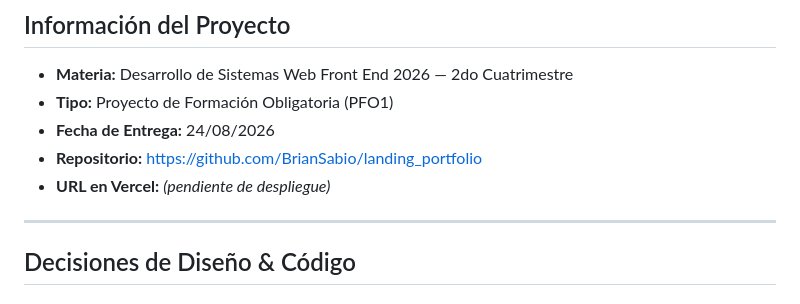
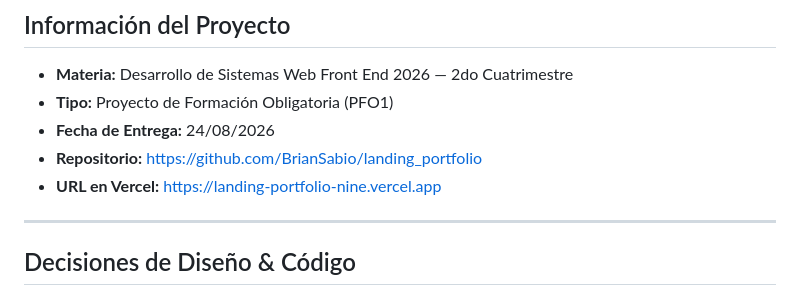
Before and after one commit to BrianSabio/landing_portfolio, a Markdown page: README.md, the part around the change. Rendered like a GitHub page.

Commit message:
docs: se agregó la url de despliegue en el README.md

```diff
--- a/README.md
+++ b/README.md
@@ -14,7 +14,7 @@ Este proyecto es una **landing page responsiva** que presenta el perfil profesio
 - **Tipo:** Proyecto de Formación Obligatoria (PFO1)
 - **Fecha de Entrega:** 24/08/2026
 - **Repositorio:** https://github.com/BrianSabio/landing_portfolio
-- **URL en Vercel:** *(pendiente de despliegue)*
+- **URL en Vercel:** https://landing-portfolio-nine.vercel.app
 
 ---
 
```
